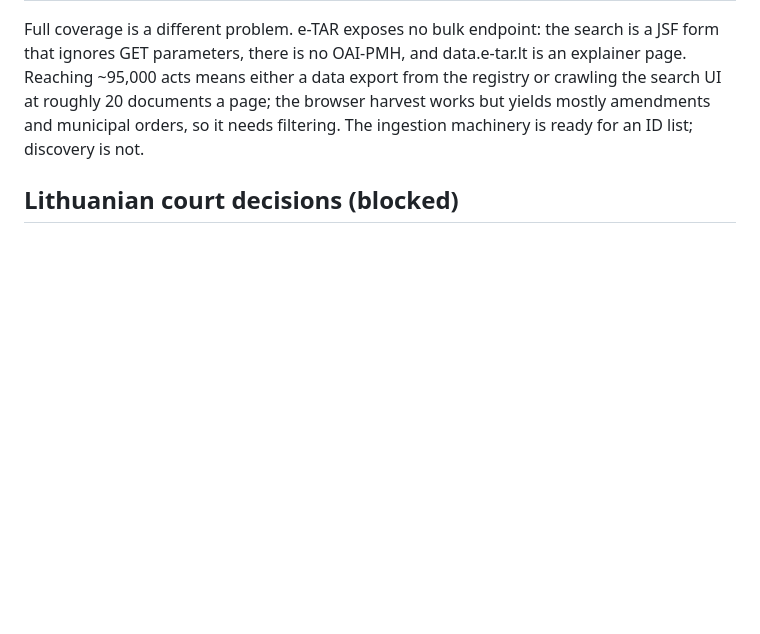
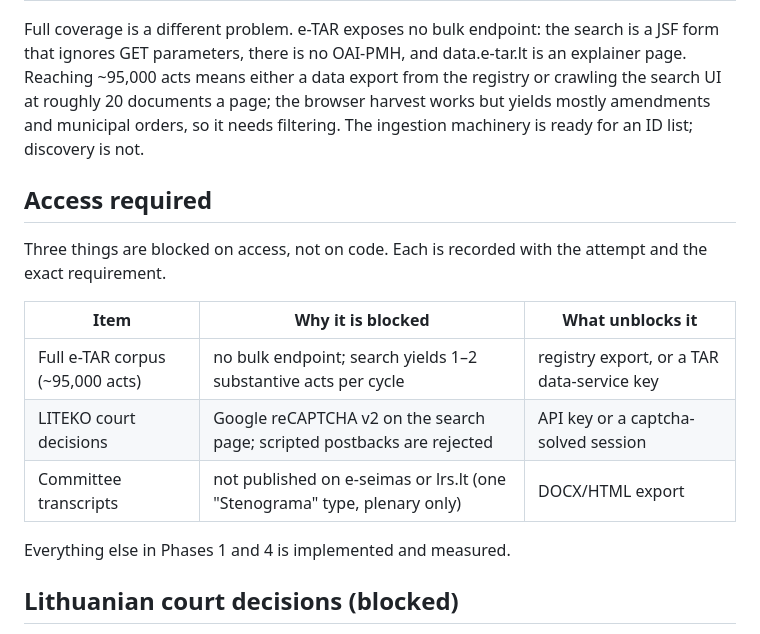
Before and after one commit to dziugasmarcenas-ui/legal-rag, a Markdown page: README.md, the part around the change. GitHub-like rendering; blank space fills up the shorter version.

Commit message:
Record the three access blockers in one place
Two more title batches were tried: "komandiravimo" returned 4 documents (2
personal travel orders) and "kasmetinių atostogų" returned 260, of which every
labour-titled match was a personal leave order ("duomenys neskelbtini"). Neither
produced an ingestable act.

The README now has an "Access required" table naming the three items that are
blocked on access rather than code: the TAR export, LITEKO's captcha, and the
unpublished committee transcripts. Each carries the requirement, not just a
label.

```diff
--- a/README.md
+++ b/README.md
@@ -673,6 +673,19 @@ export from the registry or crawling the search UI at roughly 20 documents a
 page; the browser harvest works but yields mostly amendments and municipal
 orders, so it needs filtering. The ingestion machinery is ready for an ID list; discovery is not.
 
+## Access required
+
+Three things are blocked on access, not on code. Each is recorded with the
+attempt and the exact requirement.
+
+| Item | Why it is blocked | What unblocks it |
+|---|---|---|
+| Full e-TAR corpus (~95,000 acts) | no bulk endpoint; search yields 1–2 substantive acts per cycle | registry export, or a TAR data-service key |
+| LITEKO court decisions | Google reCAPTCHA v2 on the search page; scripted postbacks are rejected | API key or a captcha-solved session |
+| Committee transcripts | not published on e-seimas or lrs.lt (one "Stenograma" type, plenary only) | DOCX/HTML export |
+
+Everything else in Phases 1 and 4 is implemented and measured.
+
 ## Lithuanian court decisions (blocked)
 
 LITEKO's public search is an ASP.NET WebForms page protected by **Google
```
